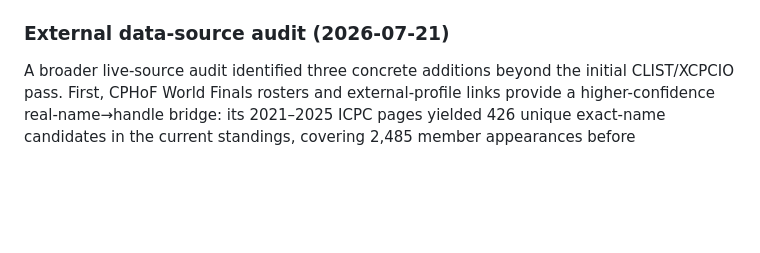
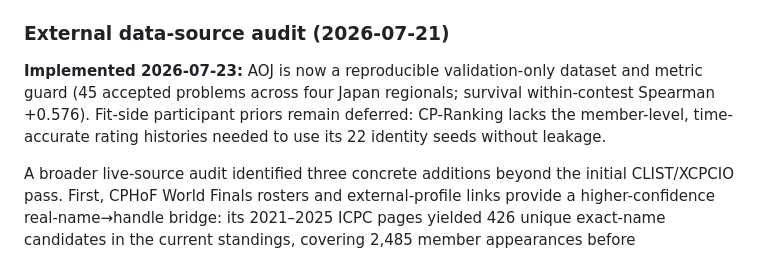
Before and after one commit to Dedibeat/analyze_standings, a Markdown page: details.md, the part around the change. GitHub-like rendering; blank space fills up the shorter version.

Commit message:
docs: summarize external data status

```diff
--- a/details.md
+++ b/details.md
@@ -1308,6 +1308,12 @@ risks, and implementation order are in
 
 ### External data-source audit (2026-07-21)
 
+**Implemented 2026-07-23:** AOJ is now a reproducible validation-only dataset
+and metric guard (45 accepted problems across four Japan regionals; survival
+within-contest Spearman +0.576). Fit-side participant priors remain deferred:
+CP-Ranking lacks the member-level, time-accurate rating histories needed to use
+its 22 identity seeds without leakage.
+
 A broader live-source audit identified three concrete additions beyond the
 initial CLIST/XCPCIO pass.  First, CPHoF World Finals rosters and external-profile
 links provide a higher-confidence real-name→handle bridge: its 2021–2025 ICPC
```
